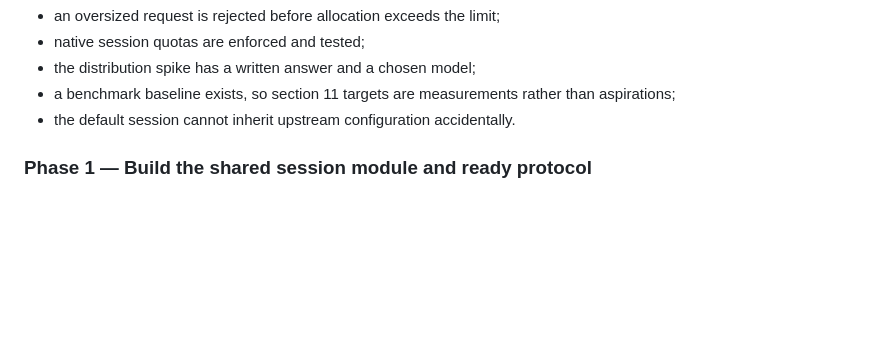
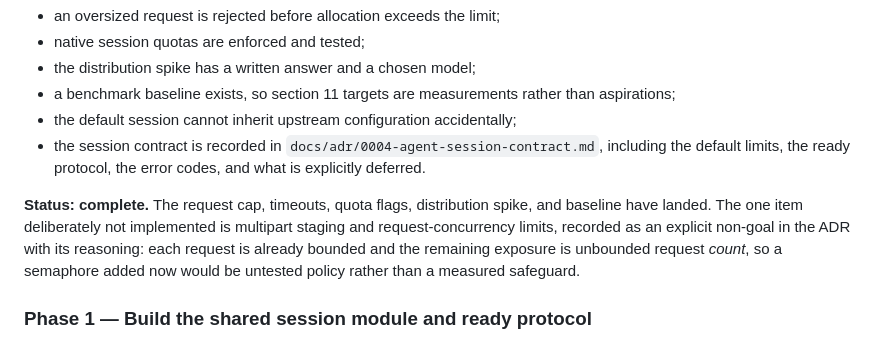
Before and after one commit to chester-hill-solutions/stow, a Markdown page: docs/agent-dx-plan.md, the part around the change. Rendered like a GitHub page; blank space fills up the shorter version.

```diff
--- a/docs/agent-dx-plan.md
+++ b/docs/agent-dx-plan.md
@@ -660,7 +660,17 @@ Exit criteria:
 - the distribution spike has a written answer and a chosen model;
 - a benchmark baseline exists, so section 11 targets are measurements rather
   than aspirations;
-- the default session cannot inherit upstream configuration accidentally.
+- the default session cannot inherit upstream configuration accidentally;
+- the session contract is recorded in `docs/adr/0004-agent-session-contract.md`,
+  including the default limits, the ready protocol, the error codes, and what is
+  explicitly deferred.
+
+**Status: complete.** The request cap, timeouts, quota flags, distribution
+spike, and baseline have landed. The one item deliberately not implemented is
+multipart staging and request-concurrency limits, recorded as an explicit
+non-goal in the ADR with its reasoning: each request is already bounded and the
+remaining exposure is unbounded request *count*, so a semaphore added now would
+be untested policy rather than a measured safeguard.
 
 ### Phase 1 — Build the shared session module and ready protocol
 
```
Also changed, not shown: docs/adr/0004-agent-session-contract.md (added, +168 -0 lines).
